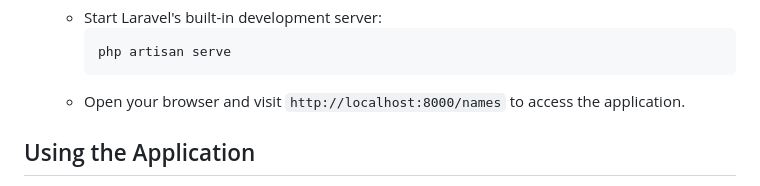
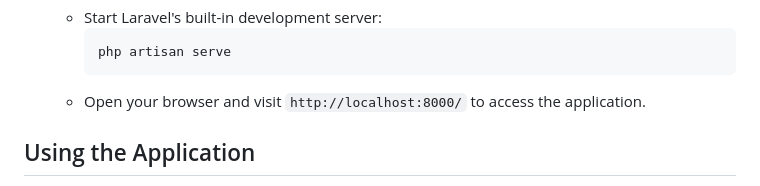
Before and after one commit to kalwar/NameApp, a Markdown page: README.md, the part around the change. Rendered like a GitHub page.

````diff
--- a/README.md
+++ b/README.md
@@ -55,7 +55,7 @@ Follow these steps to set up the project on your computer:
      ```bash
      php artisan serve
      ```
-   - Open your browser and visit `http://localhost:8000/names` to access the application.
+   - Open your browser and visit `http://localhost:8000/` to access the application.
 
 ## Using the Application
 
````
